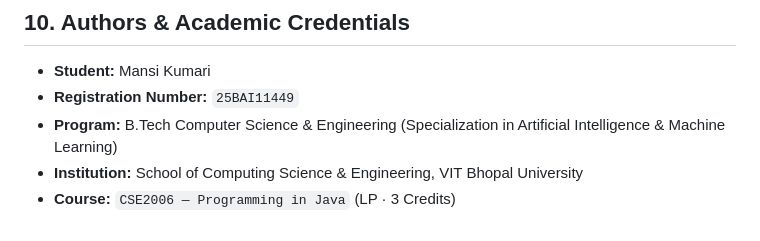
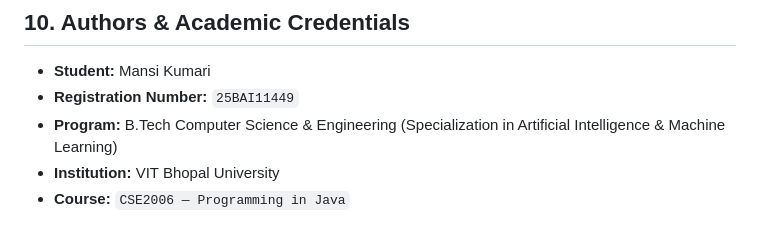
Before and after one commit to mansi25bai11449-uni/Market-Pulse, a Markdown page: README.md, the part around the change. Rendered like a GitHub page.

Commit message:
Update institution and course formatting in README

```diff
--- a/README.md
+++ b/README.md
@@ -472,5 +472,5 @@ mvn test
 * **Student:** Mansi Kumari
 * **Registration Number:** `25BAI11449`
 * **Program:** B.Tech Computer Science & Engineering (Specialization in Artificial Intelligence & Machine Learning)
-* **Institution:** School of Computing Science & Engineering, VIT Bhopal University
-* **Course:** `CSE2006 — Programming in Java` (LP · 3 Credits)
+* **Institution:**  VIT Bhopal University
+* **Course:** `CSE2006 — Programming in Java`
```
